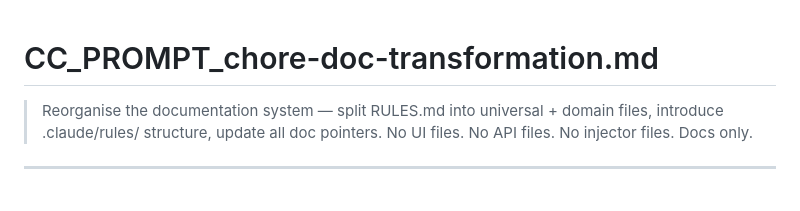
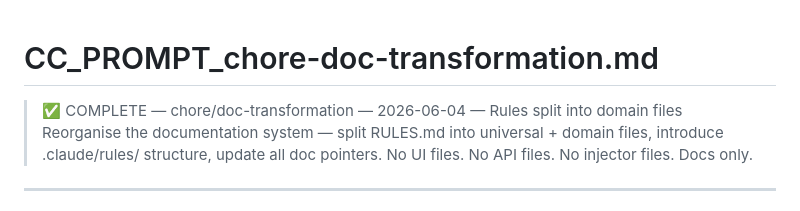
Before and after one commit to Csmittee/chaijohn-personal, a Markdown page: docs/prompts/CC_PROMPT_chore-doc-transformation.md, the part around the change. GitHub-like rendering.

```diff
--- a/CC_PROMPT_chore-doc-transformation.md
+++ b/docs/prompts/CC_PROMPT_chore-doc-transformation.md
@@ -1,4 +1,5 @@
 # CC_PROMPT_chore-doc-transformation.md
+> ✅ COMPLETE — chore/doc-transformation — 2026-06-04 — Rules split into domain files
 > Reorganise the documentation system — split RULES.md into universal + domain files,
 > introduce .claude/rules/ structure, update all doc pointers.
 > No UI files. No API files. No injector files. Docs only.
```
Also changed, not shown: PROJECT_STATE.md (+14 -2 lines).
